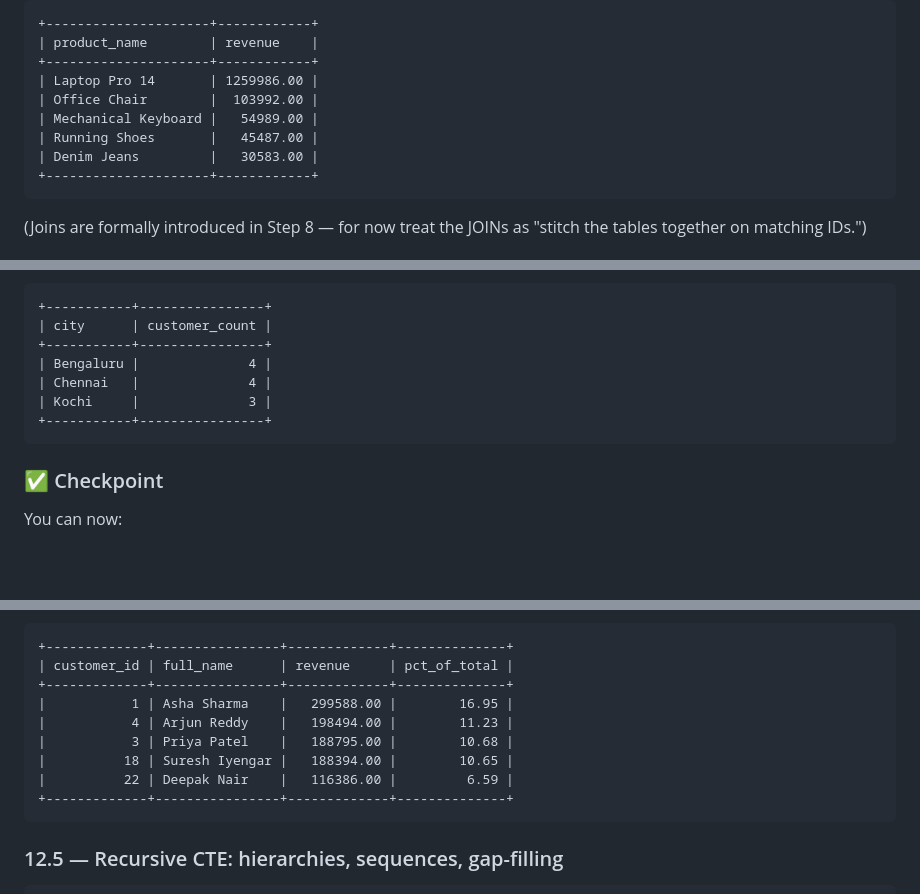
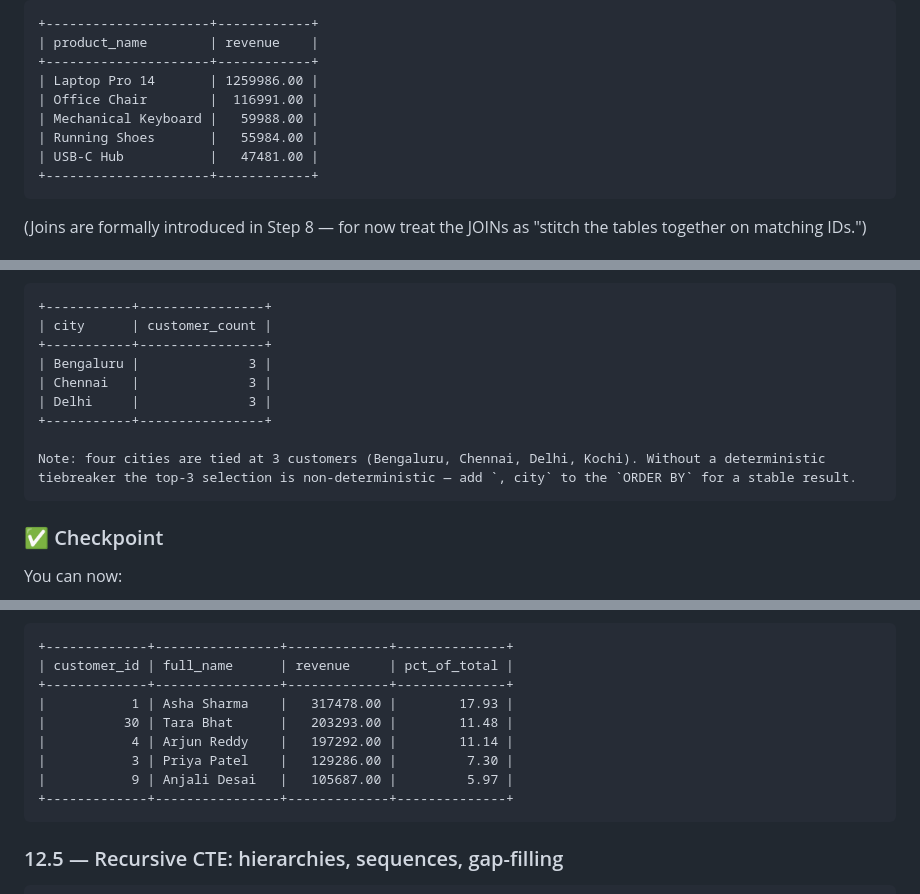
Before and after one commit to hitavir25/codelabs, a Markdown page: sql-for-data-engineering.md, 3 parts joined by grey strips. Rendered like a GitHub page; blank space fills up the shorter version.

````diff
--- a/sql-for-data-engineering.md
+++ b/sql-for-data-engineering.md
@@ -1163,10 +1163,10 @@ LIMIT 5;
 | product_name        | revenue    |
 +---------------------+------------+
 | Laptop Pro 14       | 1259986.00 |
-| Office Chair        |  103992.00 |
-| Mechanical Keyboard |   54989.00 |
-| Running Shoes       |   45487.00 |
-| Denim Jeans         |   30583.00 |
+| Office Chair        |  116991.00 |
+| Mechanical Keyboard |   59988.00 |
+| Running Shoes       |   55984.00 |
+| USB-C Hub           |   47481.00 |
 +---------------------+------------+
 ```
 
@@ -1535,10 +1537,12 @@ LIMIT 3;
 +-----------+----------------+
 | city      | customer_count |
 +-----------+----------------+
-| Bengaluru |              4 |
-| Chennai   |              4 |
-| Kochi     |              3 |
+| Bengaluru |              3 |
+| Chennai   |              3 |
+| Delhi     |              3 |
 +-----------+----------------+
+
+Note: four cities are tied at 3 customers (Bengaluru, Chennai, Delhi, Kochi). Without a deterministic tiebreaker the top-3 selection is non-deterministic — add `, city` to the `ORDER BY` for a stable result.
 ```
 
 ### ✅ Checkpoint
@@ -2005,11 +2009,11 @@ LIMIT 5;
 +-------------+----------------+-------------+--------------+
 | customer_id | full_name      | revenue     | pct_of_total |
 +-------------+----------------+-------------+--------------+
-|           1 | Asha Sharma    |   299588.00 |        16.95 |
-|           4 | Arjun Reddy    |   198494.00 |        11.23 |
-|           3 | Priya Patel    |   188795.00 |        10.68 |
-|          18 | Suresh Iyengar |   188394.00 |        10.65 |
-|          22 | Deepak Nair    |   116386.00 |         6.59 |
+|           1 | Asha Sharma    |   317478.00 |        17.93 |
+|          30 | Tara Bhat      |   203293.00 |        11.48 |
+|           4 | Arjun Reddy    |   197292.00 |        11.14 |
+|           3 | Priya Patel    |   129286.00 |         7.30 |
+|           9 | Anjali Desai   |   105687.00 |         5.97 |
 +-------------+----------------+-------------+--------------+
 ```
 
````
Also changed, not shown: other parts of sql-for-data-engineering.md (+78 -72 lines).
